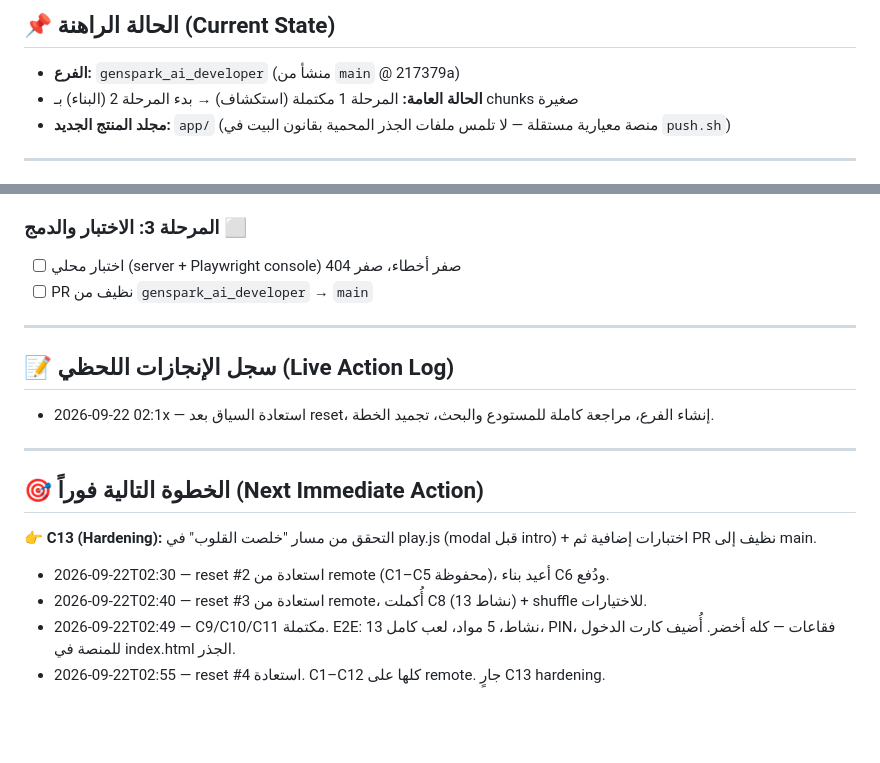
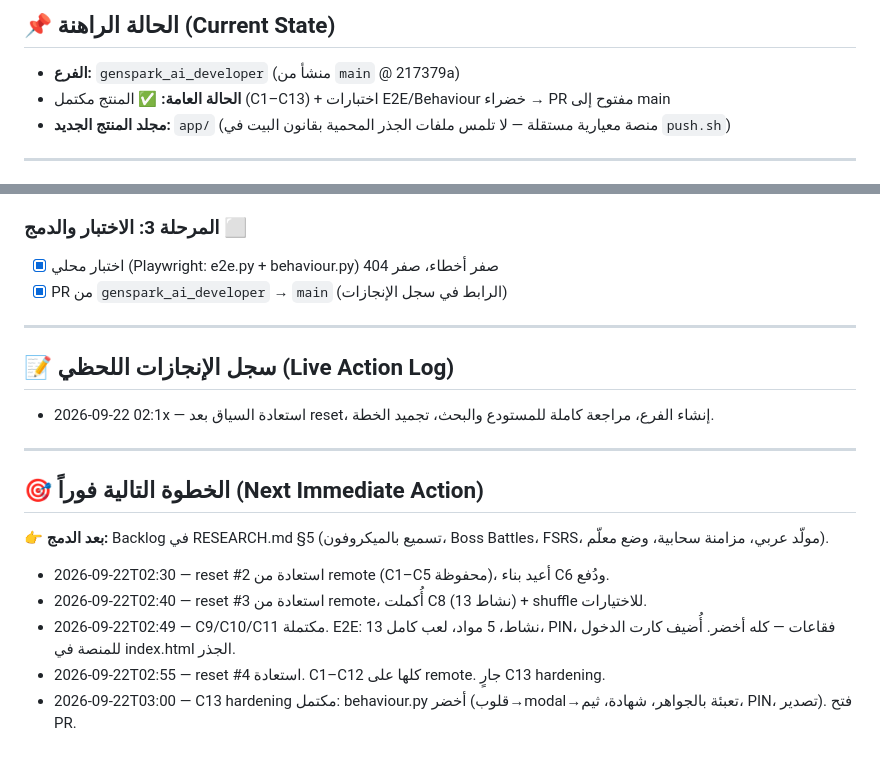
Before and after one commit to just-SsSsSsSsSsSsSsSs/RESEARCH-md-Duolingo-Rive, a Markdown page: genspark_ai_developer/PROGRESS.md, 2 parts joined by grey strips. Rendered like a GitHub page; blank space fills up the shorter version.

Commit message:
docs(progress): final state - all chunks complete, tests green, PR opened

```diff
--- a/genspark_ai_developer/PROGRESS.md
+++ b/genspark_ai_developer/PROGRESS.md
@@ -16,7 +16,7 @@
 
 ## 📌 الحالة الراهنة (Current State)
 - **الفرع:** `genspark_ai_developer` (منشأ من `main` @ 217379a)
-- **الحالة العامة:** المرحلة 1 مكتملة (استكشاف) → بدء المرحلة 2 (البناء) بـ chunks صغيرة
+- **الحالة العامة:** ✅ المنتج مكتمل (C1–C13) + اختبارات E2E/Behaviour خضراء → PR مفتوح إلى main
 - **مجلد المنتج الجديد:** `app/` (منصة معيارية مستقلة — لا تلمس ملفات الجذر المحمية بقانون البيت في `push.sh`)
 
 ---
@@ -64,8 +64,8 @@ app/
 - [x] C12: RESEARCH.md ملحق مراجع 2026 (append-only) + README قسم المنصة
 
 ### المرحلة 3: الاختبار والدمج ⬜
-- [ ] اختبار محلي (server + Playwright console) صفر أخطاء، صفر 404
-- [ ] PR نظيف من `genspark_ai_developer` → `main`
+- [x] اختبار محلي (Playwright: e2e.py + behaviour.py) صفر أخطاء، صفر 404
+- [x] PR من `genspark_ai_developer` → `main` (الرابط في سجل الإنجازات)
 
 ---
 
@@ -75,8 +75,9 @@ app/
 ---
 
 ## 🎯 الخطوة التالية فوراً (Next Immediate Action)
-👉 **C13 (Hardening):** التحقق من مسار "خلصت القلوب" في play.js (modal قبل intro) + اختبارات إضافية ثم PR نظيف إلى main.
+👉 **بعد الدمج:** Backlog في RESEARCH.md §5 (تسميع بالميكروفون، Boss Battles، FSRS، مولّد عربي، مزامنة سحابية، وضع معلّم).
 - 2026-09-22T02:30 — reset #2 استعادة من remote (C1–C5 محفوظة)، أعيد بناء C6 ودُفع.
 - 2026-09-22T02:40 — reset #3 استعادة من remote، أُكملت C8 (13 نشاط) + shuffle للاختيارات.
 - 2026-09-22T02:49 — C9/C10/C11 مكتملة. E2E: 13 نشاط، 5 مواد، لعب كامل، PIN، فقاعات — كله أخضر. أُضيف كارت الدخول للمنصة في index.html الجذر.
 - 2026-09-22T02:55 — reset #4 استعادة. C1–C12 كلها على remote. جارٍ C13 hardening.
+- 2026-09-22T03:00 — C13 hardening مكتمل: behaviour.py أخضر (قلوب→modal→تعبئة بالجواهر، شهادة، ثيم، PIN، تصدير). فتح PR.
```
